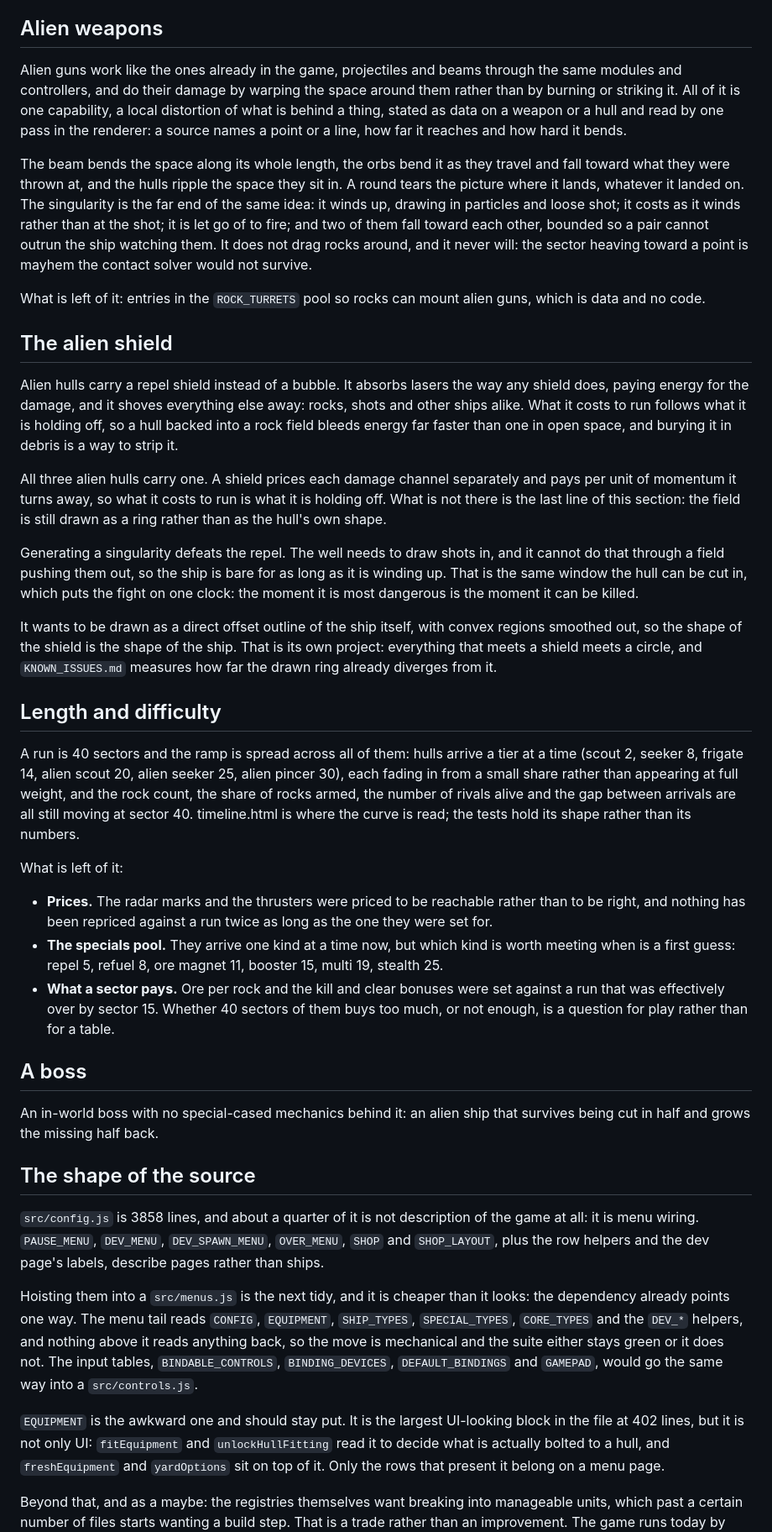
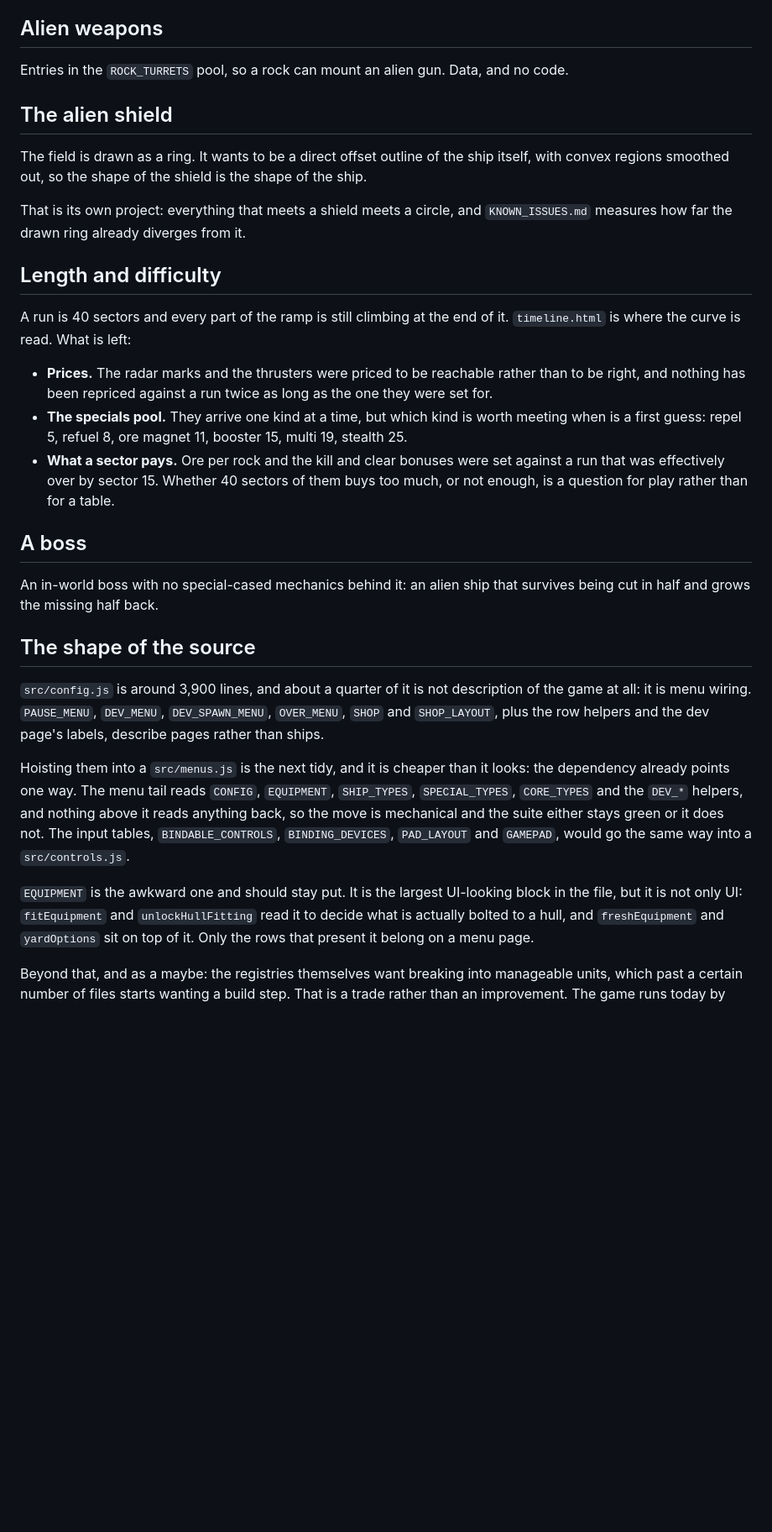
Before and after one commit to Gadgetoid/geometry, a Markdown page: ROADMAP.md, the part around one of its changes. Shown at 84% size. Rendered like a GitHub page; blank space fills up the shorter version.

```diff
--- a/ROADMAP.md
+++ b/ROADMAP.md
@@ -91,64 +30,27 @@ pincer that drifts on its field alone needs no rule of its own.
 
 ## Alien weapons
 
-Alien guns work like the ones already in the game, projectiles and beams through the
-same modules and controllers, and do their damage by warping the space around them
-rather than by burning or striking it. All of it is one capability, a local
-distortion of what is behind a thing, stated as data on a weapon or a hull and read
-by one pass in the renderer: a source names a point or a line, how far it reaches and
-how hard it bends.
-
-The beam bends the space along its whole length, the orbs bend it as they travel and
-fall toward what they were thrown at, and the hulls ripple the space they sit in. A
-round tears the picture where it lands, whatever it landed on. The singularity is the
-far end of the same idea: it winds up, drawing in particles and loose shot; it costs
-as it winds rather than at the shot; it is let go of to fire; and two of them fall
-toward each other, bounded so a pair cannot outrun the ship watching them. It does
-not drag rocks around, and it never will: the sector heaving toward a point is mayhem
-the contact solver would not survive.
-
-What is left of it: entries in the `ROCK_TURRETS` pool so rocks can mount alien guns,
-which is data and no code.
+Entries in the `ROCK_TURRETS` pool, so a rock can mount an alien gun. Data, and no
+code.
 
 ## The alien shield
 
-Alien hulls carry a repel shield instead of a bubble. It absorbs lasers the way
-any shield does, paying energy for the damage, and it shoves everything else
-away: rocks, shots and other ships alike. What it costs to run follows what it is
-holding off, so a hull backed into a rock field bleeds energy far faster than one
-in open space, and burying it in debris is a way to strip it.
+The field is drawn as a ring. It wants to be a direct offset outline of the ship
+itself, with convex regions smoothed out, so the shape of the shield is the shape of
+the ship.
 
-All three alien hulls carry one. A shield prices each damage channel separately and
-pays per unit of momentum it turns away, so what it costs to run is what it is
-holding off. What is not there is the last line of this section: the field is still
-drawn as a ring rather than as the hull's own shape.
-
-Generating a singularity defeats the repel. The well needs to draw shots in, and
-it cannot do that through a field pushing them out, so the ship is bare for as
-long as it is winding up. That is the same window the hull can be cut in, which
-puts the fight on one clock: the moment it is most dangerous is the moment it can
-be killed.
-
-It wants to be drawn as a direct offset outline of the ship itself, with convex
-regions smoothed out, so the shape of the shield is the shape of the ship. That is
-its own project: everything that meets a shield meets a circle, and
+That is its own project: everything that meets a shield meets a circle, and
 `KNOWN_ISSUES.md` measures how far the drawn ring already diverges from it.
 
 ## Length and difficulty
 
-A run is 40 sectors and the ramp is spread across all of them: hulls arrive a tier
-at a time (scout 2, seeker 8, frigate 14, alien scout 20, alien seeker 25, alien
-pincer 30), each fading in from a small share rather than appearing at full weight,
-and the rock count, the share of rocks armed, the number of rivals alive and the
-gap between arrivals are all still moving at sector 40. timeline.html is where the
-curve is read; the tests hold its shape rather than its numbers.
-
-What is left of it:
+A run is 40 sectors and every part of the ramp is still climbing at the end of it.
+`timeline.html` is where the curve is read. What is left:
 
 - **Prices.** The radar marks and the thrusters were priced to be reachable rather
   than to be right, and nothing has been repriced against a run twice as long as
   the one they were set for.
-- **The specials pool.** They arrive one kind at a time now, but which kind is worth
+- **The specials pool.** They arrive one kind at a time, but which kind is worth
   meeting when is a first guess: repel 5, refuel 8, ore magnet 11, booster 15, multi
   19, stealth 25.
 - **What a sector pays.** Ore per rock and the kill and clear bonuses were set
@@ -162,8 +64,8 @@ survives being cut in half and grows the missing half back.
 
 ## The shape of the source
 
-`src/config.js` is 3858 lines, and about a quarter of it is not description of the
-game at all: it is menu wiring. `PAUSE_MENU`, `DEV_MENU`, `DEV_SPAWN_MENU`,
+`src/config.js` is around 3,900 lines, and about a quarter of it is not description
+of the game at all: it is menu wiring. `PAUSE_MENU`, `DEV_MENU`, `DEV_SPAWN_MENU`,
 `OVER_MENU`, `SHOP` and `SHOP_LAYOUT`, plus the row helpers and the dev page's
 labels, describe pages rather than ships.
 
@@ -172,14 +74,13 @@ looks: the dependency already points one way. The menu tail reads `CONFIG`,
 `EQUIPMENT`, `SHIP_TYPES`, `SPECIAL_TYPES`, `CORE_TYPES` and the `DEV_*` helpers,
 and nothing above it reads anything back, so the move is mechanical and the suite
 either stays green or it does not. The input tables, `BINDABLE_CONTROLS`,
-`BINDING_DEVICES`, `DEFAULT_BINDINGS` and `GAMEPAD`, would go the same way into a
+`BINDING_DEVICES`, `PAD_LAYOUT` and `GAMEPAD`, would go the same way into a
 `src/controls.js`.
 
 `EQUIPMENT` is the awkward one and should stay put. It is the largest UI-looking
-block in the file at 402 lines, but it is not only UI: `fitEquipment` and
-`unlockHullFitting` read it to decide what is actually bolted to a hull, and
-`freshEquipment` and `yardOptions` sit on top of it. Only the rows that present it
-belong on a menu page.
+block in the file, but it is not only UI: `fitEquipment` and `unlockHullFitting`
+read it to decide what is actually bolted to a hull, and `freshEquipment` and
+`yardOptions` sit on top of it. Only the rows that present it belong on a menu page.
 
 Beyond that, and as a maybe: the registries themselves want breaking into
 manageable units, which past a certain number of files starts wanting a build
```
Also changed, not shown: other parts of ROADMAP.md (+25 -79 lines).
